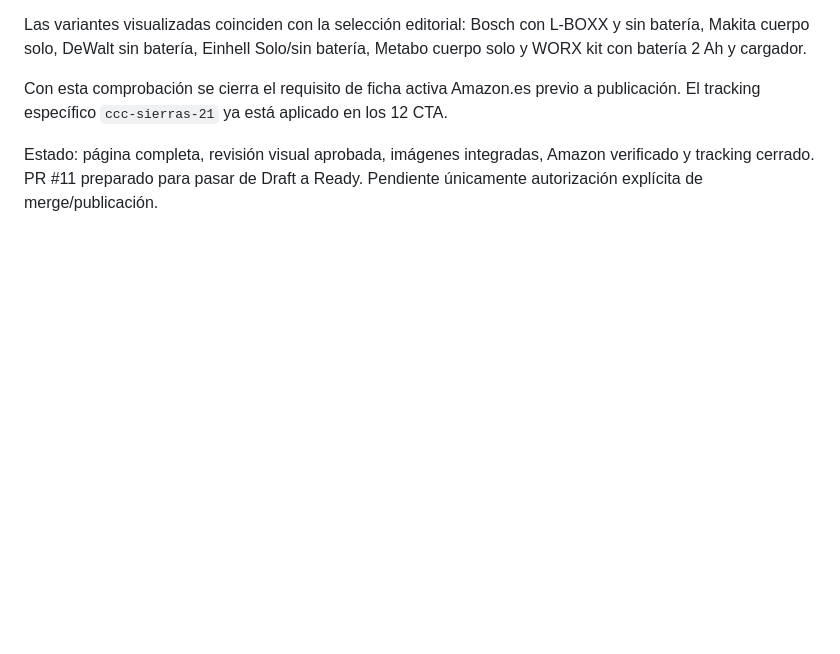
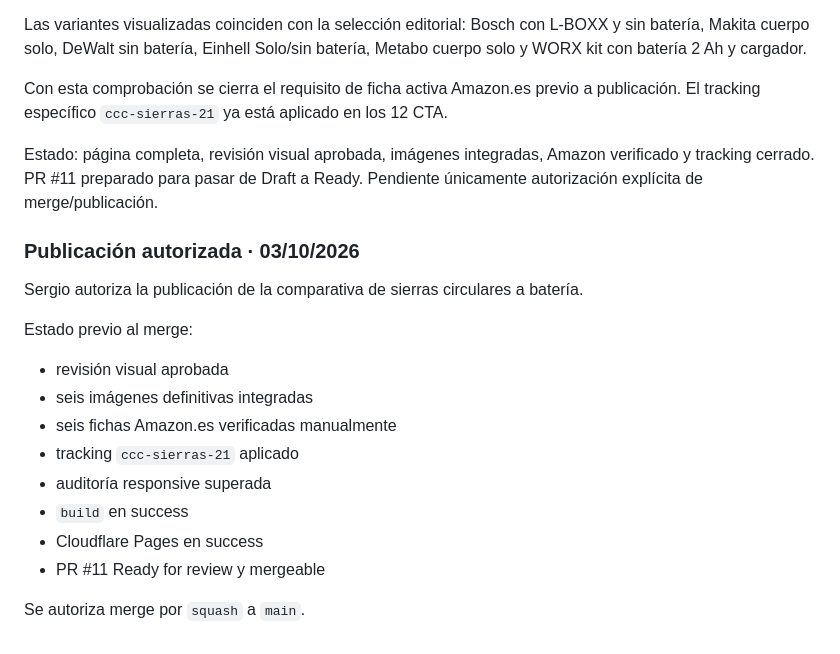
Before and after one commit to SuperSergi/compra-con-criterio, a Markdown page: COMPRA-CON-SENTIDO-MASTER.md, the part around the change. Rendered like a GitHub page; blank space fills up the shorter version.

Commit message:
Registrar autorización de publicación de sierras

```diff
--- a/COMPRA-CON-SENTIDO-MASTER.md
+++ b/COMPRA-CON-SENTIDO-MASTER.md
@@ -2772,3 +2772,21 @@ Las variantes visualizadas coinciden con la selección editorial: Bosch con L-BO
 Con esta comprobación se cierra el requisito de ficha activa Amazon.es previo a publicación. El tracking específico `ccc-sierras-21` ya está aplicado en los 12 CTA.
 
 Estado: página completa, revisión visual aprobada, imágenes integradas, Amazon verificado y tracking cerrado. PR #11 preparado para pasar de Draft a Ready. Pendiente únicamente autorización explícita de merge/publicación.
+
+
+### Publicación autorizada · 03/10/2026
+
+Sergio autoriza la publicación de la comparativa de sierras circulares a batería.
+
+Estado previo al merge:
+
+- revisión visual aprobada
+- seis imágenes definitivas integradas
+- seis fichas Amazon.es verificadas manualmente
+- tracking `ccc-sierras-21` aplicado
+- auditoría responsive superada
+- `build` en success
+- Cloudflare Pages en success
+- PR #11 Ready for review y mergeable
+
+Se autoriza merge por `squash` a `main`.
```
